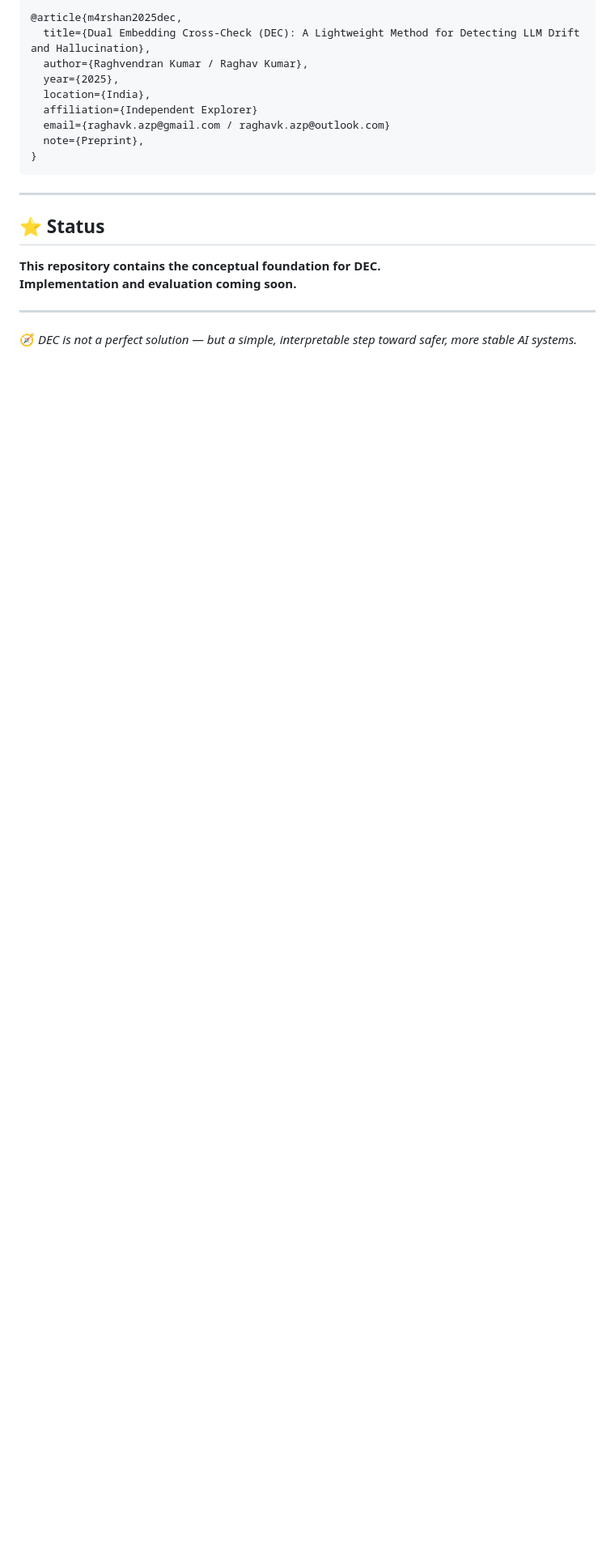
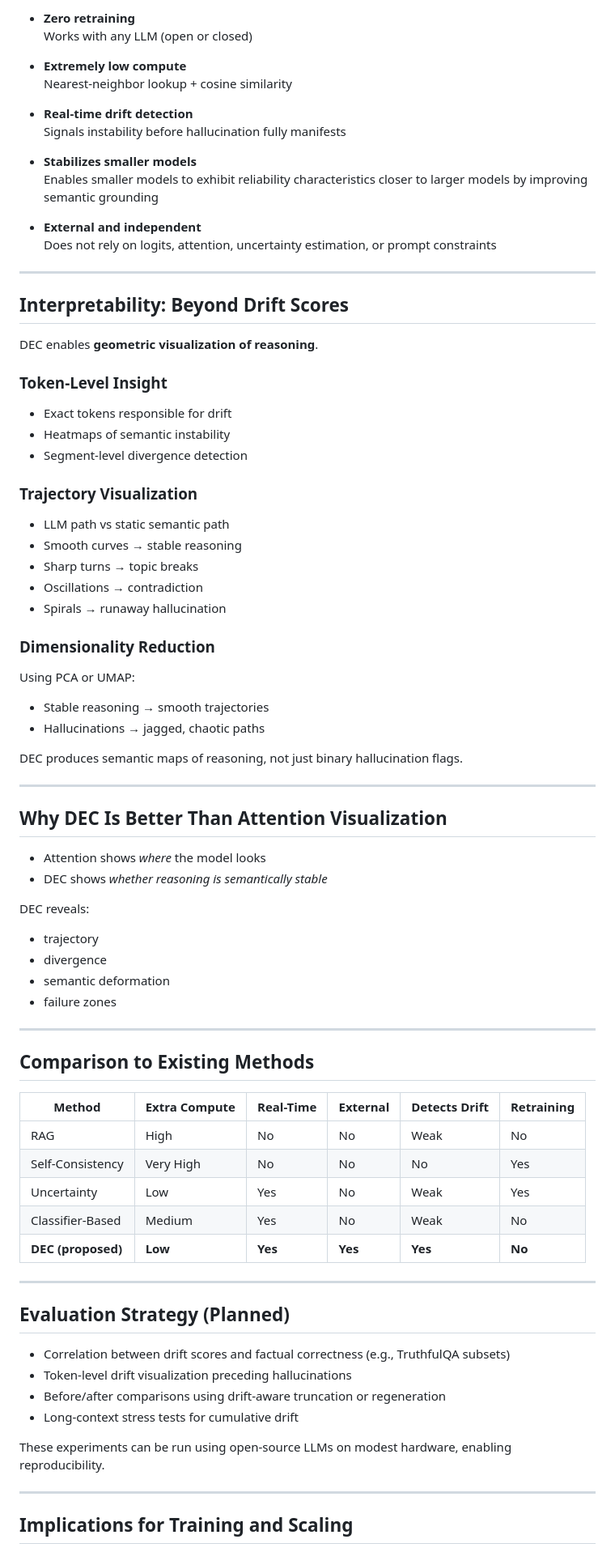
Before and after one commit to m4rshan/-DEC-dual-embedding-cross-check, a Markdown page: README.md, the part around one of its changes. Shown at 81% size. GitHub-like rendering; blank space fills up the shorter version.

````diff
--- a/README.md
+++ b/README.md
@@ -171,23 +126,81 @@ def dec_compare(llm_embeddings, word_vectors, threshold=0.25):
 
-```bibtex
-@article{m4rshan2025dec,
-  title={Dual Embedding Cross-Check (DEC): A Lightweight Method for Detecting LLM Drift and Hallucination},
-  author={Raghvendran Kumar / Raghav Kumar},
-  year={2025},
-  location={India},
-  affiliation={Independent Explorer}
-  email={raghavk.azp@gmail.com / raghavk.azp@outlook.com}
-  note={Preprint},
-}
-```
+- **Zero retraining**
+  Works with any LLM (open or closed)
+
+- **Extremely low compute**
+  Nearest-neighbor lookup + cosine similarity
+
+- **Real-time drift detection**
+  Signals instability before hallucination fully manifests
+
+- **Stabilizes smaller models**
+  Enables smaller models to exhibit reliability characteristics closer to larger models by improving semantic grounding
+
+- **External and independent**
+  Does not rely on logits, attention, uncertainty estimation, or prompt constraints
 
 ---
 
-## ⭐ Status
+## Interpretability: Beyond Drift Scores
 
-**This repository contains the conceptual foundation for DEC.
-Implementation and evaluation coming soon.**
+DEC enables **geometric visualization of reasoning**.
+
+### Token-Level Insight
+- Exact tokens responsible for drift
+- Heatmaps of semantic instability
+- Segment-level divergence detection
+
+### Trajectory Visualization
+- LLM path vs static semantic path
+- Smooth curves → stable reasoning
+- Sharp turns → topic breaks
+- Oscillations → contradiction
+- Spirals → runaway hallucination
+
+### Dimensionality Reduction
+Using PCA or UMAP:
+- Stable reasoning → smooth trajectories
+- Hallucinations → jagged, chaotic paths
+
+DEC produces semantic maps of reasoning, not just binary hallucination flags.
 
 ---
 
-🧭 *DEC is not a perfect solution — but a simple, interpretable step toward safer, more stable AI systems.*
+## Why DEC Is Better Than Attention Visualization
+
+- Attention shows *where* the model looks
+- DEC shows *whether reasoning is semantically stable*
+
+DEC reveals:
+- trajectory
+- divergence
+- semantic deformation
+- failure zones
+
+---
+
+## Comparison to Existing Methods
+
+| Method | Extra Compute | Real-Time | External | Detects Drift | Retraining |
+|------|---------------|-----------|----------|---------------|------------|
+| RAG | High | No | No | Weak | No |
+| Self-Consistency | Very High | No | No | No | Yes |
+| Uncertainty | Low | Yes | No | Weak | Yes |
+| Classifier-Based | Medium | Yes | No | Weak | No |
+| **DEC (proposed)** | **Low** | **Yes** | **Yes** | **Yes** | **No** |
+
+---
+
+## Evaluation Strategy (Planned)
+
+- Correlation between drift scores and factual correctness (e.g., TruthfulQA subsets)
+- Token-level drift visualization preceding hallucinations
+- Before/after comparisons using drift-aware truncation or regeneration
+- Long-context stress tests for cumulative drift
+
+These experiments can be run using open-source LLMs on modest hardware, enabling reproducibility.
+
+---
+
+## Implications for Training and Scaling
+
````
Also changed, not shown: other parts of README.md (+146 -116 lines).
